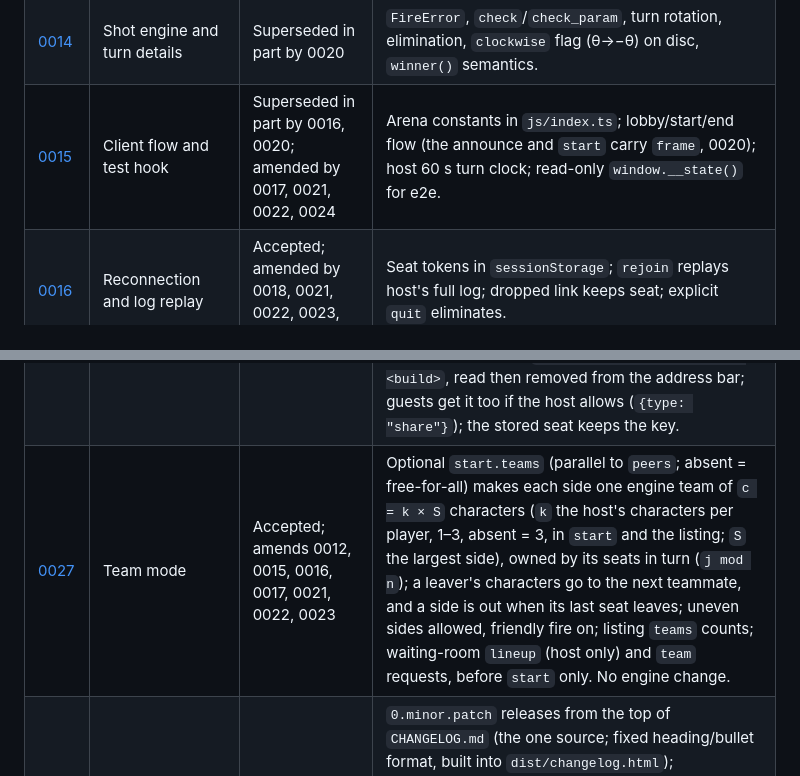
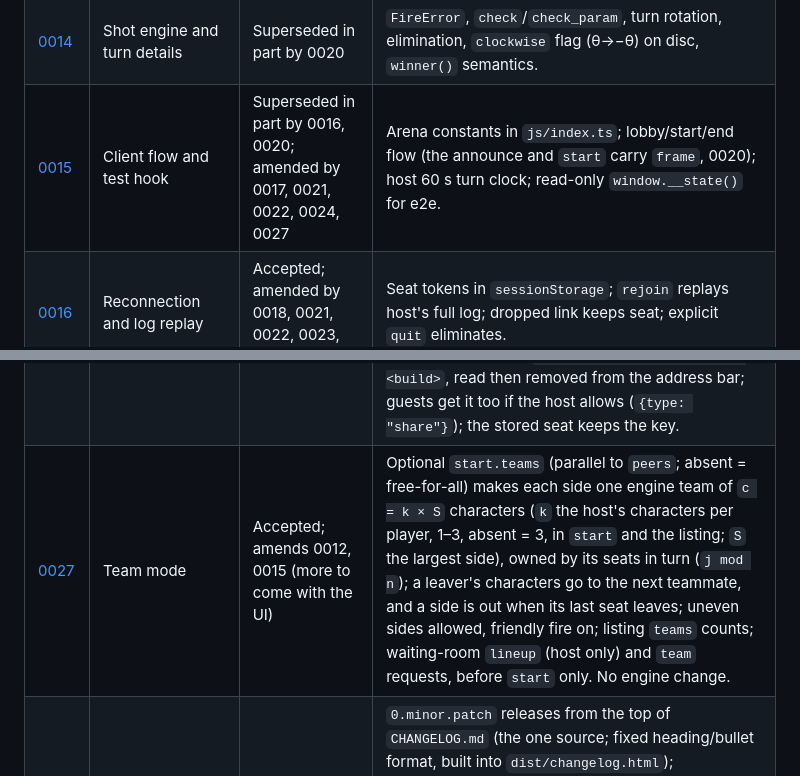
Before and after one commit to jmigual/graph-fight, a Markdown page: docs/adr/README.md, 2 parts joined by grey strips. GitHub-like rendering.

```diff
--- a/docs/adr/README.md
+++ b/docs/adr/README.md
@@ -18,7 +18,7 @@ Read this instead of opening every ADR. Each new ADR adds a row here (and a line
 | [0012](0012-net-layer-host-relay-nostr-lobby-version-check.md) | Net layer: host relay, Nostr lobby, version check | Superseded in part by 0016, 0020; amended by 0021, 0022, 0023, 0024, 0027, 0028 | Host sequences and relays all messages (`{seq,msg}`), owns the turn clock; plain-Nostr lobby (live topic only in the deploy build, other builds use `:dev`); build-version gate (the exact build id `<release>+<hash>`, or the next minor `-dev+hash`, per 0028). |
 | [0013](0013-bump-webpack-for-externref-wasm.md) | Bump webpack for externref wasm | Superseded by 0019 | Upgrade webpack to 5.112 so it parses externref/multivalue wasm; no config change. |
 | [0014](0014-shot-engine-details.md) | Shot engine and turn details | Superseded in part by 0020 | `FireError`, `check`/`check_param`, turn rotation, elimination, `clockwise` flag (θ→−θ) on disc, `winner()` semantics. |
-| [0015](0015-client-flow-and-test-hook.md) | Client flow and test hook | Superseded in part by 0016, 0020; amended by 0017, 0021, 0022, 0024 | Arena constants in `js/index.ts`; lobby/start/end flow (the announce and `start` carry `frame`, 0020); host 60 s turn clock; read-only `window.__state()` for e2e. |
+| [0015](0015-client-flow-and-test-hook.md) | Client flow and test hook | Superseded in part by 0016, 0020; amended by 0017, 0021, 0022, 0024, 0027 | Arena constants in `js/index.ts`; lobby/start/end flow (the announce and `start` carry `frame`, 0020); host 60 s turn clock; read-only `window.__state()` for e2e. |
 | [0016](0016-reconnection-and-log-replay.md) | Reconnection and log replay | Accepted; amended by 0018, 0021, 0022, 0023, 0024 | Seat tokens in `sessionStorage`; `rejoin` replays host's full log; dropped link keeps seat; explicit `quit` eliminates. |
 | [0017](0017-ui-ux-design.md) | UI and UX design | Accepted; amends 0015; amended by 0021, 0022, 0023, 0024, 0028 | Graph paper on the map's axes with the shooter's start (`x` or `θ₀`) and sweep (per 0020), CSS tokens, emoji-face players, formula editor, saved formulas/templates with sliders, e2e selectors; each character's last shot stays on the board (faint) and refills the editor on its next turn; a footer link shows the version and opens the changelog; typing `theta`/`pi` in a formula input gives `θ`/`π`; the logo and favicon are `static/favicon.svg` (title curve on a paper tile), PNG fallbacks from `scripts/icons.mjs`. |
 | [0018](0018-reconnect-watchdog.md) | Reconnect watchdog | Accepted; amends 0016; amended by 0024 | A seated guest whose host link stays down 25 s leaves and rejoins the game room (wait doubling: 25, 50, 100 s), and ends the game "Host unreachable." after 3 min; works around a Trystero 0.26.0 stale-offer stall; guests leave the room when the game ends. |
@@ -28,7 +28,7 @@ Read this instead of opening every ADR. Each new ADR adds a row here (and a line
 | [0022](0022-local-players.md) | Local players (hot seat) | Accepted; amends 0012, 0015, 0016, 0017, 0021 | The host adds local players to seats (`local:<n>` in `start.peers`, never bound by the seat book); on the host their turns use the host's editor ("Local 2's turn" in the status bar and title, and "Host's turn" for the host's own) and their shots go through `acceptShot` with the local seat id. Only the host can add them. |
 | [0023](0023-kick.md) | Kick | Accepted; amends 0012, 0016, 0017 | The host removes a guest: Remove in the waiting room, Kick in the roster. The peer gets `{type: "kick"}` (host only) and its id is ignored for this hosting (not after a rehost); in a game the seat token is revoked and `leave {peer: seat}` is relayed, as for a quit. A reload brings a new peer id, so keeping someone out needs a private game hosted again with a new secret. |
 | [0024](0024-private-games.md) | Private games: password or private link | Accepted; amends 0012, 0015, 0016, 0017, 0018 | Visibility Public/Password/Private link. Both join the game room with Trystero's `password` (a wrong one never connects; a typed password is first stretched with PBKDF2-SHA256, 200 000 rounds, salt `graph-fight:game-<hostId>`); any guest that has not reached the host joins the room again after 25 s and ends 50 s later; a password game is listed with `locked`, a private-link game (128-bit random key) is not listed. Invite link `#join=<hostId>&key=<key>&v=<build>`, read then removed from the address bar; guests get it too if the host allows (`{type: "share"}`); the stored seat keeps the key. |
-| [0027](0027-team-mode.md) | Team mode | Accepted; amends 0012, 0015, 0016, 0017, 0021, 0022, 0023 | Optional `start.teams` (parallel to `peers`; absent = free-for-all) makes each side one engine team of `c = k × S` characters (`k` the host's characters per player, 1–3, absent = 3, in `start` and the listing; `S` the largest side), owned by its seats in turn (`j mod n`); a leaver's characters go to the next teammate, and a side is out when its last seat leaves; uneven sides allowed, friendly fire on; listing `teams` counts; waiting-room `lineup` (host only) and `team` requests, before `start` only. No engine change. |
+| [0027](0027-team-mode.md) | Team mode | Accepted; amends 0012, 0015 (more to come with the UI) | Optional `start.teams` (parallel to `peers`; absent = free-for-all) makes each side one engine team of `c = k × S` characters (`k` the host's characters per player, 1–3, absent = 3, in `start` and the listing; `S` the largest side), owned by its seats in turn (`j mod n`); a leaver's characters go to the next teammate, and a side is out when its last seat leaves; uneven sides allowed, friendly fire on; listing `teams` counts; waiting-room `lineup` (host only) and `team` requests, before `start` only. No engine change. |
 | [0028](0028-release-versions-and-changelog.md) | Release versions and the changelog | Accepted; amends 0010, 0012, 0017 | `0.minor.patch` releases from the top of `CHANGELOG.md` (the one source; fixed heading/bullet format, built into `dist/changelog.html`); `GRAPH_FIGHT_LOBBY=live` builds are `<release>+<hash>` (the footer shows the plain version), other builds the next minor `-dev+hash`, and peers compare that exact id; the footer version links to the changelog; the deploy fails unless `dist/` matches the top entry; a release PR adds the entry and the merge is tagged `v<version>`. |
 
 ## Where to look
```
Also changed, not shown: docs/adr/0015-client-flow-and-test-hook.md (+2 -0 lines), docs/adr/0027-team-mode.md (+13 -4 lines).
